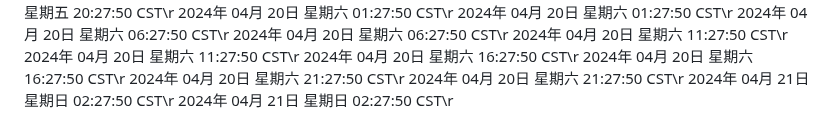
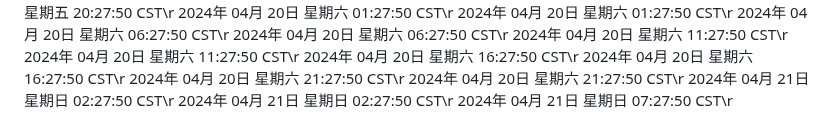
Before and after one commit to ashen-23/ashen_boring, a Markdown page: README.md, the part around the change. Rendered like a GitHub page.

Commit message:
2024年 04月 21日 星期日 07:27:50 CST

```diff
--- a/README.md
+++ b/README.md
@@ -3231,3 +3231,4 @@ nohup python3 github.py >log.txt 2>&1 &
 2024年 04月 20日 星期六 21:27:50 CST\r
 2024年 04月 21日 星期日 02:27:50 CST\r
 2024年 04月 21日 星期日 02:27:50 CST\r
+2024年 04月 21日 星期日 07:27:50 CST\r
```
